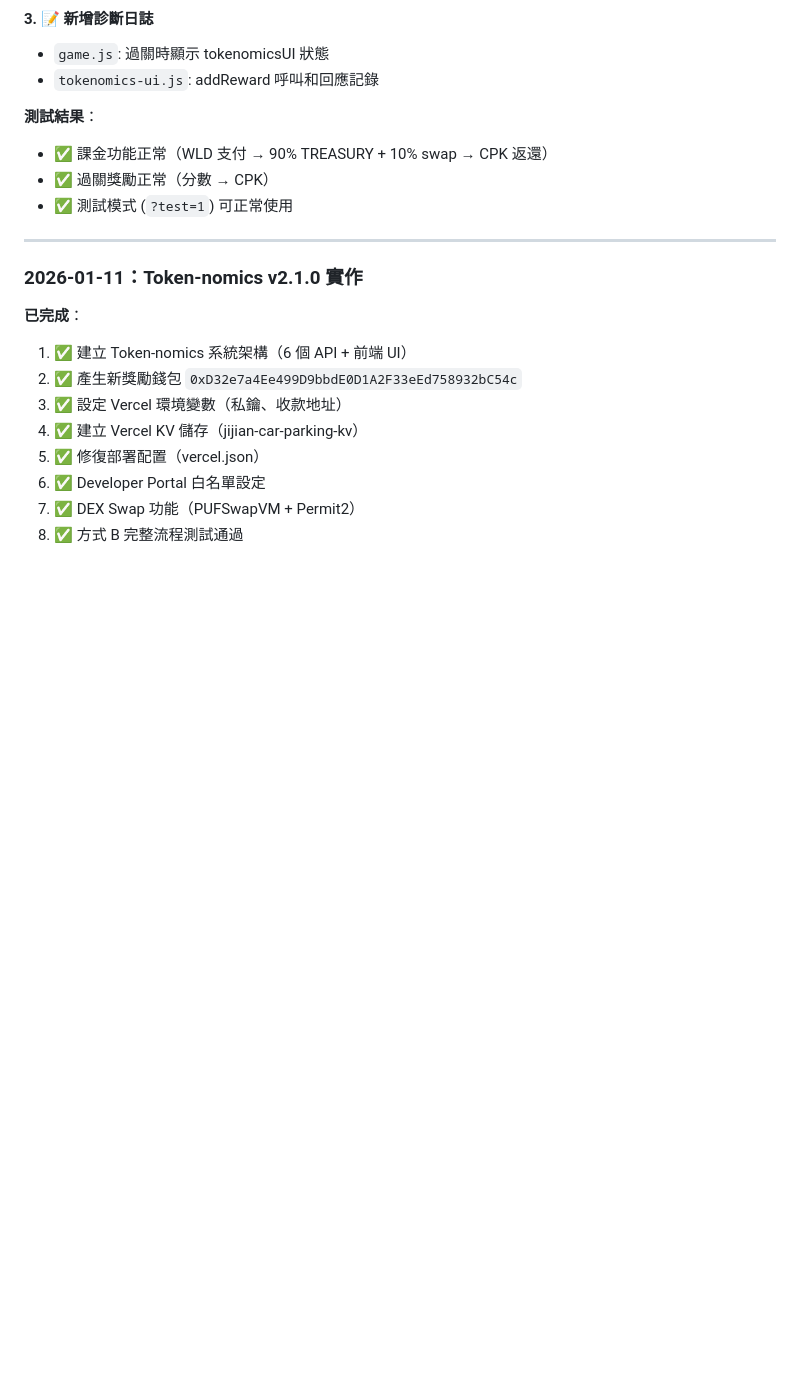
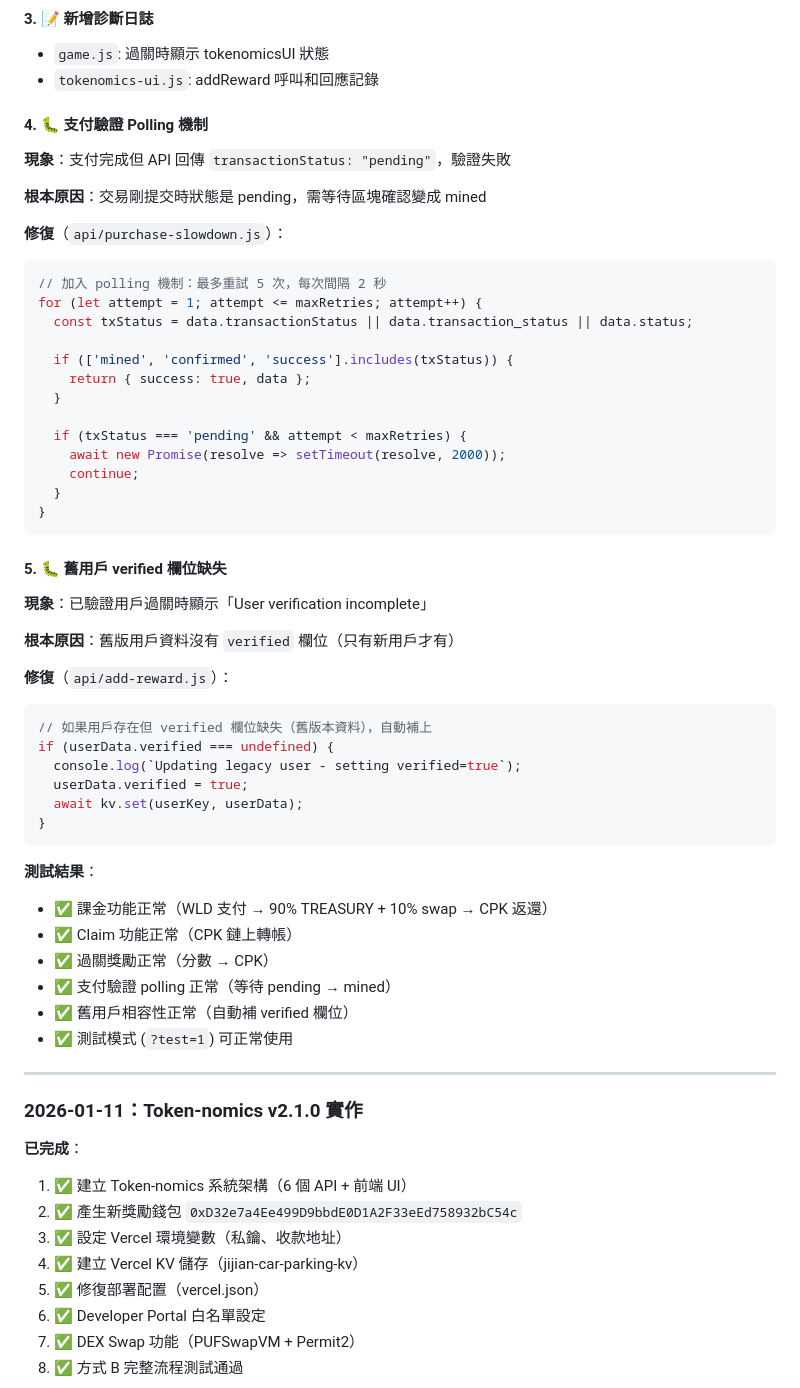
Before and after one commit to dAAAb/jijian-parking, a Markdown page: CLAUDE.md, the part around one of its changes. Drawn GitHub-style; blank space fills up the shorter version.

Commit message:
📝 更新工作日誌：支付 polling + 舊用戶相容性修復
記錄 2026-01-12 修復的完整問題清單：
- 支付驗證 polling 機制（pending → mined）
- 舊用戶 verified 欄位缺失問題
- 移除已解決的待調查項目

Co-Authored-By: Claude Opus 4.5 <noreply@anthropic.com>

````diff
--- a/CLAUDE.md
+++ b/CLAUDE.md
@@ -348,9 +348,49 @@ const testNullifier = '0x' + 'deadbeef'.repeat(6) + timestamp;
 - `game.js`: 過關時顯示 tokenomicsUI 狀態
 - `tokenomics-ui.js`: addReward 呼叫和回應記錄
 
+#### 4. 🐛 支付驗證 Polling 機制
+**現象**：支付完成但 API 回傳 `transactionStatus: "pending"`，驗證失敗
+
+**根本原因**：交易剛提交時狀態是 pending，需等待區塊確認變成 mined
+
+**修復**（`api/purchase-slowdown.js`）：
+```javascript
+// 加入 polling 機制：最多重試 5 次，每次間隔 2 秒
+for (let attempt = 1; attempt <= maxRetries; attempt++) {
+  const txStatus = data.transactionStatus || data.transaction_status || data.status;
+
+  if (['mined', 'confirmed', 'success'].includes(txStatus)) {
+    return { success: true, data };
+  }
+
+  if (txStatus === 'pending' && attempt < maxRetries) {
+    await new Promise(resolve => setTimeout(resolve, 2000));
+    continue;
+  }
+}
+```
+
+#### 5. 🐛 舊用戶 verified 欄位缺失
+**現象**：已驗證用戶過關時顯示「User verification incomplete」
+
+**根本原因**：舊版用戶資料沒有 `verified` 欄位（只有新用戶才有）
+
+**修復**（`api/add-reward.js`）：
+```javascript
+// 如果用戶存在但 verified 欄位缺失（舊版本資料），自動補上
+if (userData.verified === undefined) {
+  console.log(`Updating legacy user - setting verified=true`);
+  userData.verified = true;
+  await kv.set(userKey, userData);
+}
+```
+
 **測試結果**：
 - ✅ 課金功能正常（WLD 支付 → 90% TREASURY + 10% swap → CPK 返還）
+- ✅ Claim 功能正常（CPK 鏈上轉帳）
 - ✅ 過關獎勵正常（分數 → CPK）
+- ✅ 支付驗證 polling 正常（等待 pending → mined）
+- ✅ 舊用戶相容性正常（自動補 verified 欄位）
 - ✅ 測試模式 (`?test=1`) 可正常使用
 
 ---
````
Also changed, not shown: other parts of CLAUDE.md (+0 -25 lines).
